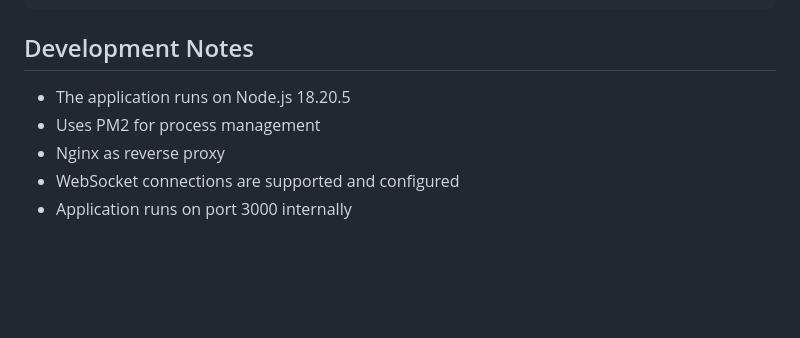
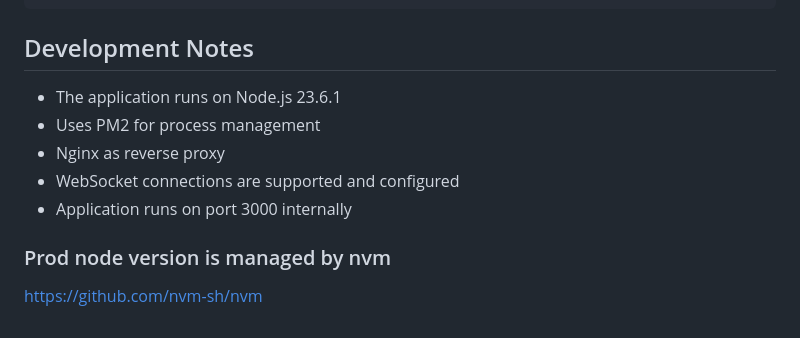
Before and after one commit to saparnisp/ping-pong, a Markdown page: README.md, the part around the change. GitHub-like rendering; blank space fills up the shorter version.

```diff
--- a/README.md
+++ b/README.md
@@ -196,8 +196,12 @@ ssh root@92.112.180.232 "certbot --nginx -d your-domain.com --non-interactive --
 
 ## Development Notes
 
-- The application runs on Node.js 18.20.5
+- The application runs on Node.js 23.6.1
 - Uses PM2 for process management
 - Nginx as reverse proxy
 - WebSocket connections are supported and configured
 - Application runs on port 3000 internally
+
+### Prod node version is managed by nvm
+
+https://github.com/nvm-sh/nvm
```
